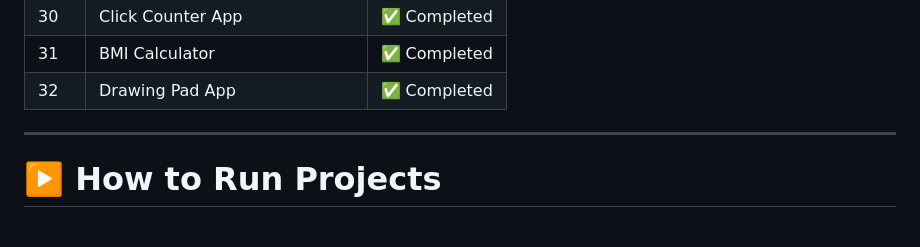
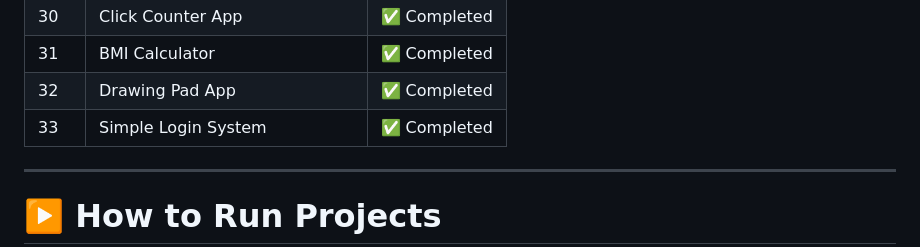
Before and after one commit to abhimunghate/100-days-100-python-projects, a Markdown page: README.md, the part around the change. Drawn GitHub-style; blank space fills up the shorter version.

Commit message:
Day 33 - Simple Login System

```diff
--- a/README.md
+++ b/README.md
@@ -82,6 +82,7 @@ Each folder contains:
 | 30  | Click Counter App                      | ✅ Completed |
 | 31  | BMI Calculator                         | ✅ Completed |
 | 32  | Drawing Pad App                        | ✅ Completed |
+| 33  | Simple Login System                    | ✅ Completed |
 
 ---
 
```
